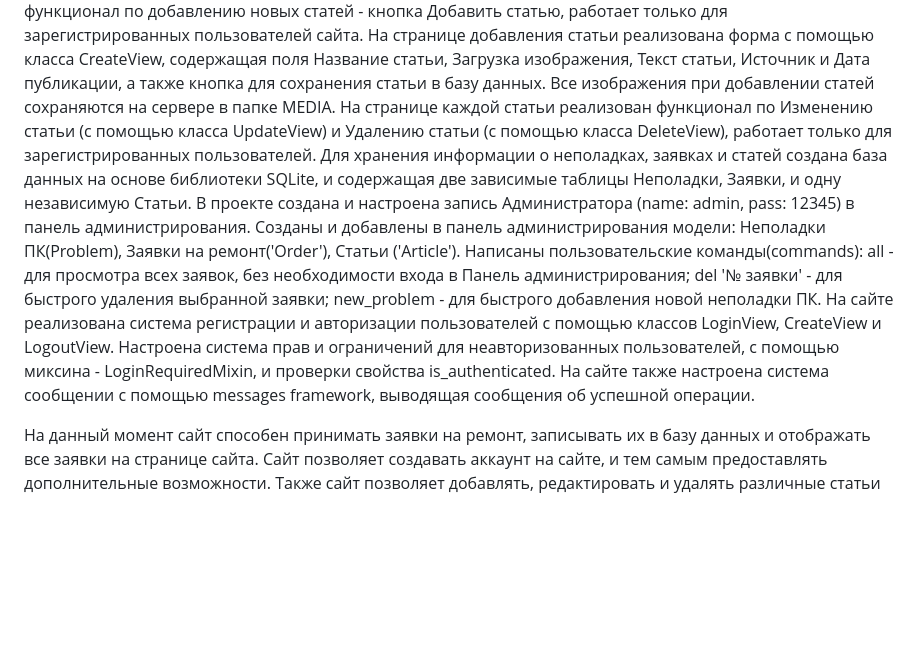
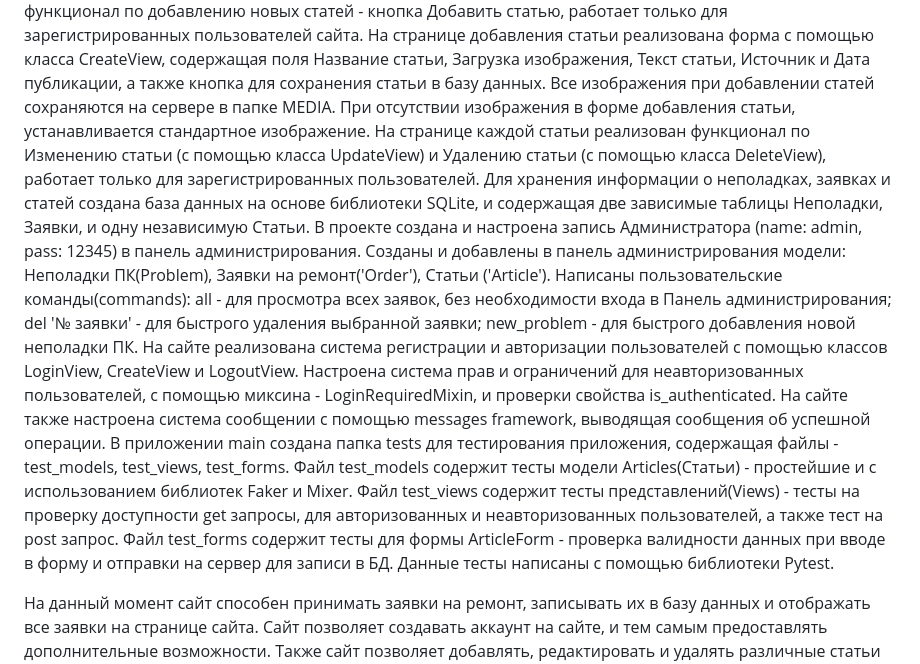
Before and after one commit to Lirikman/django_progect_dev, a Markdown page: README.md, the part around the change. Rendered like a GitHub page; blank space fills up the shorter version.

Commit message:
Add test_form on pytest

```diff
--- a/README.md
+++ b/README.md
@@ -21,6 +21,7 @@ I'm study programming to Python
 На странице Полезные статьи реализован функционал по добавлению новых статей - кнопка Добавить статью, работает только для зарегистрированных пользователей сайта.
 На странице добавления статьи реализована форма с помощью класса CreateView, содержащая поля Название статьи, Загрузка изображения, Текст статьи, Источник и Дата публикации, а также кнопка для сохранения статьи в базу данных.
 Все изображения при добавлении статей сохраняются на сервере в папке MEDIA.
+При отсутствии изображения в форме добавления статьи, устанавливается стандартное изображение.
 На странице каждой статьи реализован функционал по Изменению статьи (с помощью класса UpdateView) и Удалению статьи (с помощью класса DeleteView), работает только для зарегистрированных пользователей.
 Для хранения информации о неполадках, заявках и статей создана база данных на основе библиотеки SQLite, и содержащая две зависимые таблицы Неполадки, Заявки, и одну независимую Статьи.
 В проекте создана и настроена запись Администратора (name: admin, pass: 12345) в панель администрирования.
@@ -32,7 +33,10 @@ new_problem - для быстрого добавления новой непол
 На сайте реализована система регистрации и авторизации пользователей с помощью классов LoginView, CreateView и LogoutView.
 Настроена система прав и ограничений для неавторизованных пользователей, с помощью миксина - LoginRequiredMixin, и проверки свойства is_authenticated.
 На сайте также настроена система сообщении с помощью messages framework, выводящая сообщения об успешной операции.
-
+В приложении main создана папка tests для тестирования приложения, содержащая файлы - test_models, test_views, test_forms.
+Файл test_models содержит тесты модели Articles(Статьи) - простейшие и с использованием библиотек Faker и Mixer.
+Файл test_views содержит тесты представлений(Views) - тесты на проверку доступности get запросы, для авторизованных и неавторизованных пользователей, а также тест на post запрос.
+Файл test_forms содержит тесты для формы ArticleForm - проверка валидности данных при вводе в форму и отправки на сервер для записи в БД. Данные тесты написаны с помощью библиотеки Pytest.
 
 На данный момент сайт способен принимать заявки на ремонт, записывать их в базу данных и отображать все заявки на странице сайта.
 Сайт позволяет создавать аккаунт на сайте, и тем самым предоставлять дополнительные возможности.
```
